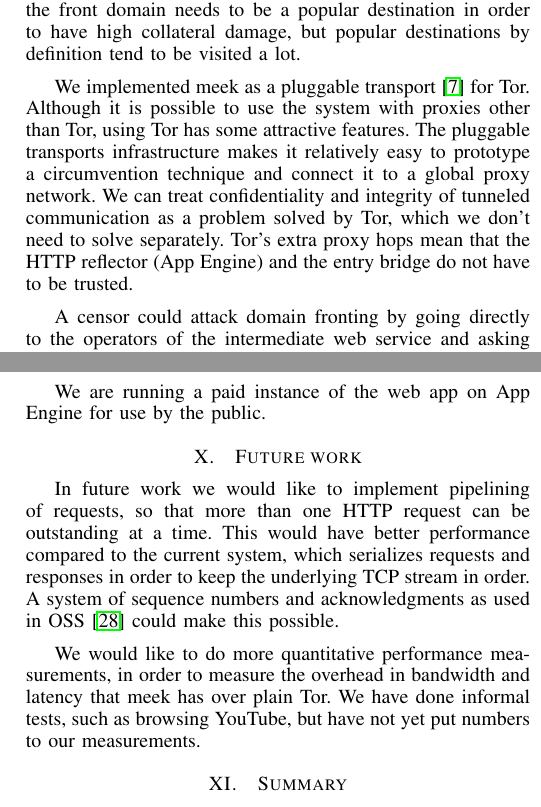
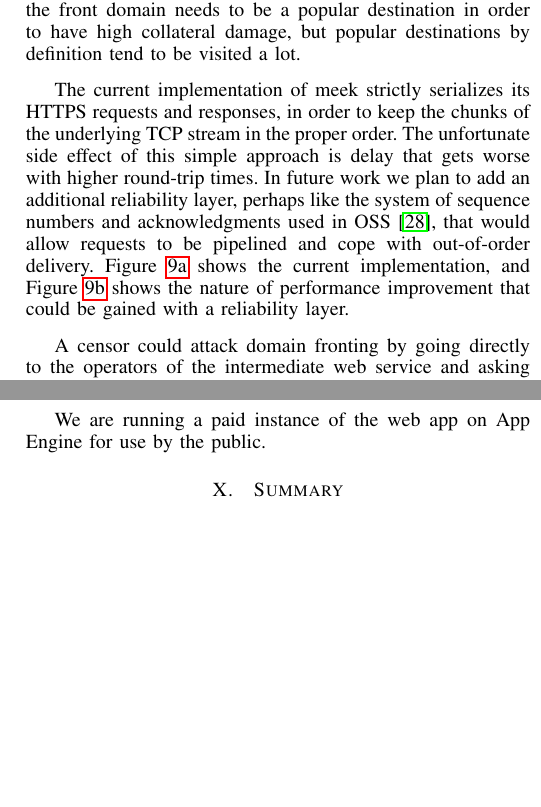
Before and after one commit to oxtoacart/cs261n, a LaTeX paper (docs/meek.tex): two parts of the columns of pages 10 and 11 of 12, joined at a grey line, cut so that both start at the same text, the shorter picture padded with empty space. Compiled offline with pdfLaTeX.

Commit message:
Discussion.

```diff
--- a/docs/meek.tex
+++ b/docs/meek.tex
@@ -1446,12 +1446,3 @@ but popular destinations by definition tend to be visited a lot.
 % Possible countermeasure is traffic fingerprinting resistance
 % like what mjuarez is working on, mostly orthogonal to circumvention.
 
-We implemented \meek\ as a pluggable transport~\cite{pt} for Tor.
-Although it is possible to use the system with proxies other than Tor,
-using Tor has some attractive features.
-The pluggable transports infrastructure makes it relatively easy to prototype
-a circumvention technique and connect it to a global proxy network.
-We can treat confidentiality and integrity of tunneled communication
-as a problem solved by Tor, which we don't need to solve separately.
-Tor's extra proxy hops mean that the HTTP reflector (App Engine)
-and the entry bridge do not have to be trusted.
@@ -1458,3 +1477,20 @@ and the entry bridge do not have to be trusted.
+\label{fig:wire}
+\end{figure}
+
+The current implementation of meek strictly serializes
+its HTTPS requests and responses,
+in order to keep the chunks of the underlying TCP stream
+in the proper order.
+The unfortunate side effect of this simple approach
+is delay that gets worse with higher round-trip times.
+In future work we plan to add an additional reliability layer,
+perhaps like the system of sequence numbers and acknowledgments used in OSS~\cite{oss},
+that would allow requests to be pipelined
+and cope with out-of-order delivery.
+Figure~\ref{fig:wire-sequential} shows the current implementation,
+and Figure~\ref{fig:wire-parallel} shows the nature of performance
+improvement that could be gained with a reliability layer.
+% Would be useful for Iran-like session cutoff, independent of \meek.
 
 A censor could attack domain fronting by
 going directly to the operators of the intermediate web service
@@ -1598,13 +1648,3 @@ We are running a paid instance of the web app on App Engine for use by the publi
 % \$0.73 in April,
 % and \$0.29 in the first half of May.
 
-\section{Future work}
-\label{sec:futurework}
-
-In future work we would like to implement pipelining of requests,
-so that more than one HTTP request can be outstanding at a time.
-This would have better performance compared to the current system,
-which serializes requests and responses in order to keep the
-underlying TCP stream in order.
-A system of sequence numbers and acknowledgments as used in OSS~\cite{oss}
-could make this possible.
@@ -1631,14 +1651,3 @@ from sending fronted requests in parallel.
-\label{fig:wire}
-\end{figure}
-
-% Performance measurements
-We would like to do more quantitative performance measurements,
-in order to measure the overhead in bandwidth and latency that \meek\ has over plain Tor.
-We have done informal tests, such as browsing YouTube,
-but have not yet put numbers to our measurements.
-
-% Load balancing
-
 \section{Summary}
 \label{sec:summary}
 
```
Also changed, not shown: docs/meek.tex (70 more changed lines).
